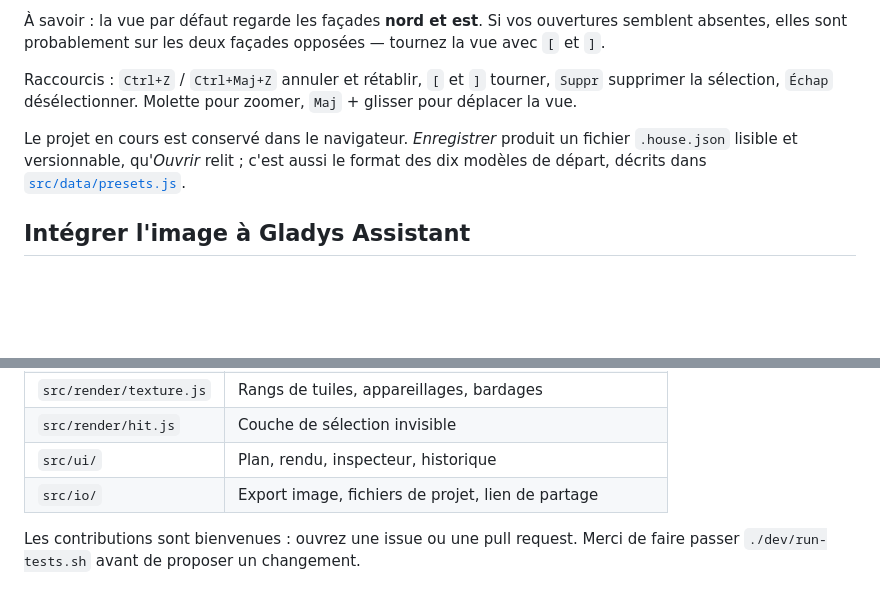
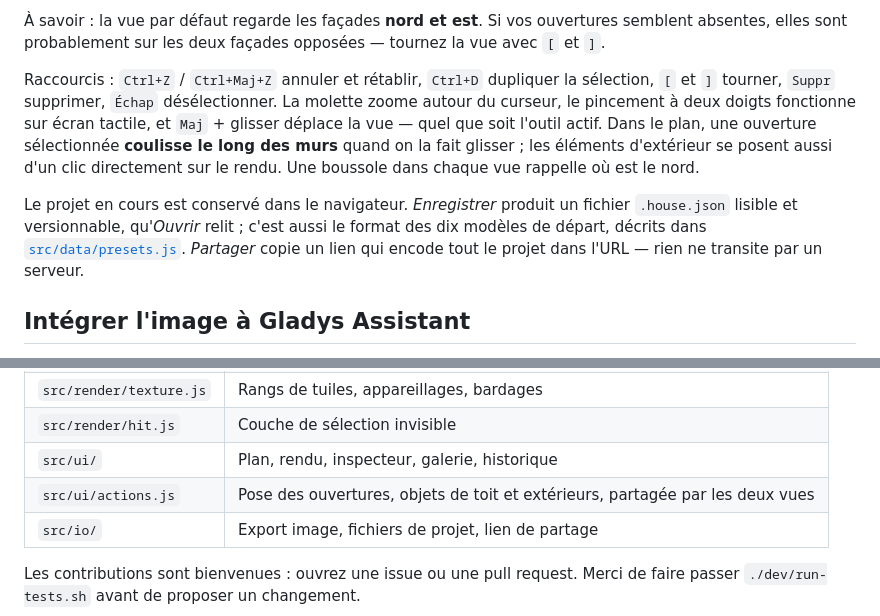
Before and after one commit to guim31/isometric-house-builder, a Markdown page: README.md, 2 parts joined by grey strips. GitHub-like rendering; blank space fills up the shorter version.

```diff
--- a/README.md
+++ b/README.md
@@ -80,14 +80,19 @@ tout moment, et *Page blanche* reste disponible.
 ouvertures semblent absentes, elles sont probablement sur les deux façades
 opposées — tournez la vue avec `[` et `]`.
 
-Raccourcis : `Ctrl+Z` / `Ctrl+Maj+Z` annuler et rétablir, `[` et `]` tourner,
-`Suppr` supprimer la sélection, `Échap` désélectionner. Molette pour zoomer,
-`Maj` + glisser pour déplacer la vue.
+Raccourcis : `Ctrl+Z` / `Ctrl+Maj+Z` annuler et rétablir, `Ctrl+D` dupliquer la
+sélection, `[` et `]` tourner, `Suppr` supprimer, `Échap` désélectionner. La
+molette zoome autour du curseur, le pincement à deux doigts fonctionne sur
+écran tactile, et `Maj` + glisser déplace la vue — quel que soit l'outil actif.
+Dans le plan, une ouverture sélectionnée **coulisse le long des murs** quand on
+la fait glisser ; les éléments d'extérieur se posent aussi d'un clic
+directement sur le rendu. Une boussole dans chaque vue rappelle où est le nord.
 
 Le projet en cours est conservé dans le navigateur. *Enregistrer* produit un
 fichier `.house.json` lisible et versionnable, qu'*Ouvrir* relit ; c'est aussi
 le format des dix modèles de départ, décrits dans
-[`src/data/presets.js`](src/data/presets.js).
+[`src/data/presets.js`](src/data/presets.js). *Partager* copie un lien qui
+encode tout le projet dans l'URL — rien ne transite par un serveur.
 
 ## Intégrer l'image à Gladys Assistant
 
@@ -175,7 +180,8 @@ modifier le moteur :
 | `src/data/presets.js` | Les dix modèles de départ |
 | `src/render/texture.js` | Rangs de tuiles, appareillages, bardages |
 | `src/render/hit.js` | Couche de sélection invisible |
-| `src/ui/` | Plan, rendu, inspecteur, historique |
+| `src/ui/` | Plan, rendu, inspecteur, galerie, historique |
+| `src/ui/actions.js` | Pose des ouvertures, objets de toit et extérieurs, partagée par les deux vues |
 | `src/io/` | Export image, fichiers de projet, lien de partage |
 
 Les contributions sont bienvenues : ouvrez une issue ou une pull request.
```
Also changed, not shown: assets/screenshot.png, 14 other files.
